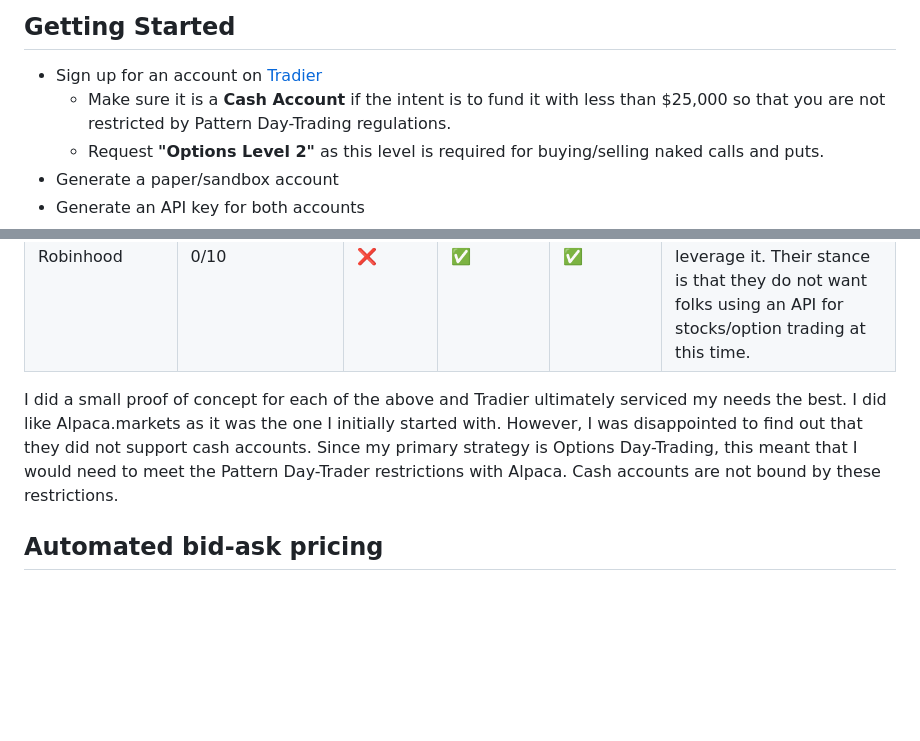
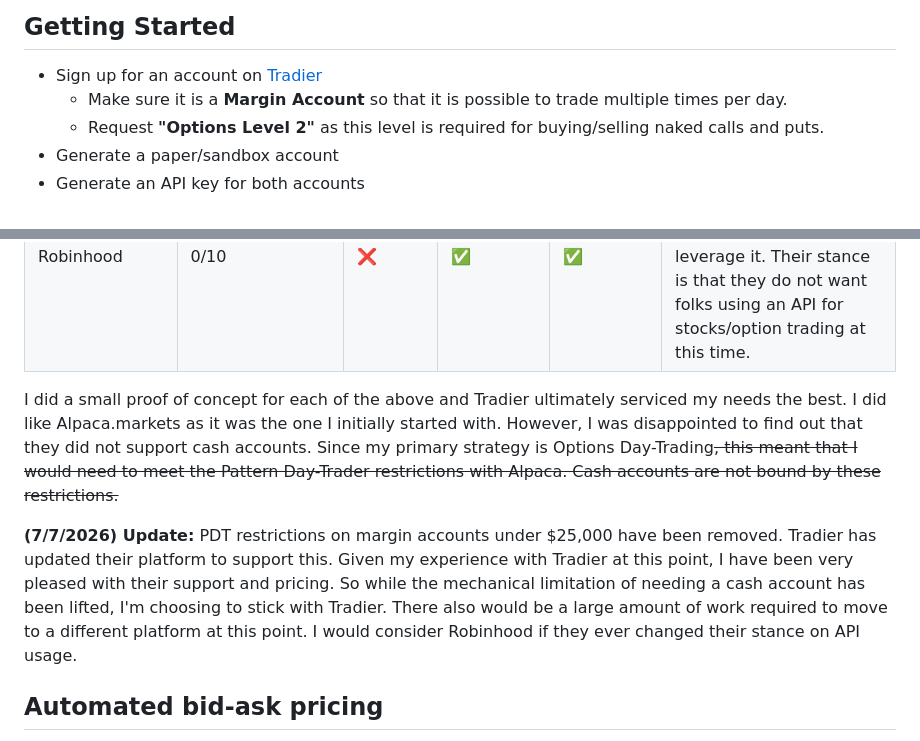
Before and after one commit to stephencorwin/hegemon, a Markdown page: README.md, 2 parts joined by grey strips. Rendered like a GitHub page; blank space fills up the shorter version.

Commit message:
Updated README.md with updates for PDT regulations

```diff
--- a/README.md
+++ b/README.md
@@ -14,7 +14,7 @@ Tradier custom client with a strategy builder, macros, and algorithmic execution
 
 ## Getting Started
 - Sign up for an account on [Tradier](https://auth.tradier.com/signup)
-  - Make sure it is a **Cash Account** if the intent is to fund it with less than $25,000 so that you are not restricted by Pattern Day-Trading regulations.
+  - Make sure it is a **Margin Account** so that it is possible to trade multiple times per day.
   - Request **"Options Level 2"** as this level is required for buying/selling naked calls and puts.
 - Generate a paper/sandbox account
 - Generate an API key for both accounts
@@ -33,7 +33,9 @@ I am not sponsored, but would recommend doing cost analysis on which plan would
 | Interactive Brokers | 2/10              | Free          | ✅               | ✅             | Authentication is horrible. Requires a separate program that requires reauthentication multiple times per day.                                                                                                |
 | Robinhood           | 0/10              | ❌             | ✅               | ✅             | There is an unofficial API, but it is reported that Robinhood actively warns/bans accounts that leverage it. Their stance is that they do not want folks using an API for stocks/option trading at this time. |
 
-I did a small proof of concept for each of the above and Tradier ultimately serviced my needs the best. I did like Alpaca.markets as it was the one I initially started with. However, I was disappointed to find out that they did not support cash accounts. Since my primary strategy is Options Day-Trading, this meant that I would need to meet the Pattern Day-Trader restrictions with Alpaca. Cash accounts are not bound by these restrictions.
+I did a small proof of concept for each of the above and Tradier ultimately serviced my needs the best. I did like Alpaca.markets as it was the one I initially started with. However, I was disappointed to find out that they did not support cash accounts. Since my primary strategy is Options Day-Trading~~, this meant that I would need to meet the Pattern Day-Trader restrictions with Alpaca. Cash accounts are not bound by these restrictions.~~
+
+**(7/7/2026) Update:** PDT restrictions on margin accounts under $25,000 have been removed. Tradier has updated their platform to support this. Given my experience with Tradier at this point, I have been very pleased with their support and pricing. So while the mechanical limitation of needing a cash account has been lifted, I'm choosing to stick with Tradier. There also would be a large amount of work required to move to a different platform at this point. I would consider Robinhood if they ever changed their stance on API usage.
 
 ## Automated bid-ask pricing
 Execution speed of intended macros is prioritized over small differences in the range of the bid-ask spread. The formulas below explain how we are biasing it, but essentially we are not using the mid-point for both, but instead slightly biasing towards their respective "execution speed" price to help guarantee order fulfillment. In the future, there will be a customizable setting to prioritize how close towards the bid or ask is desired.
```
